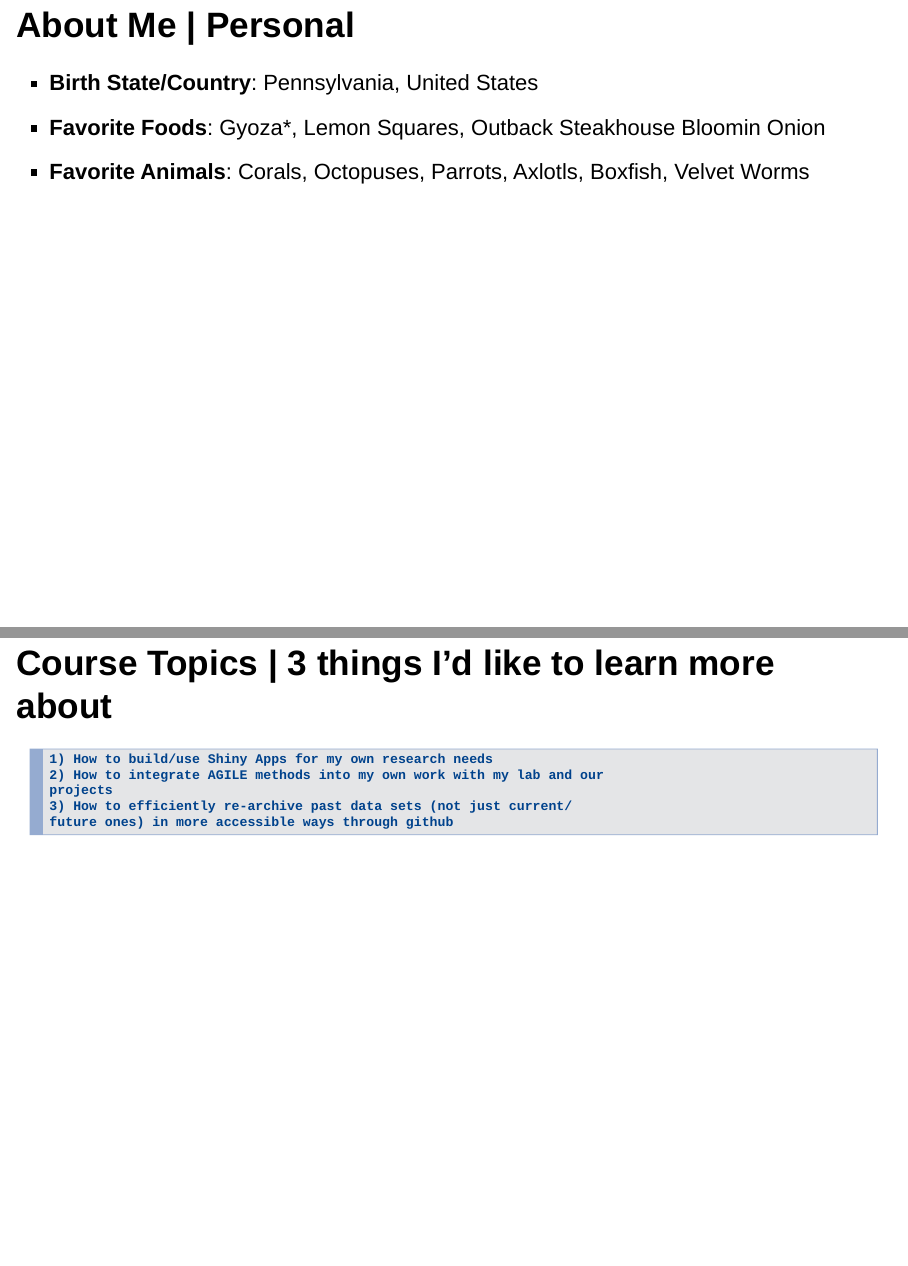
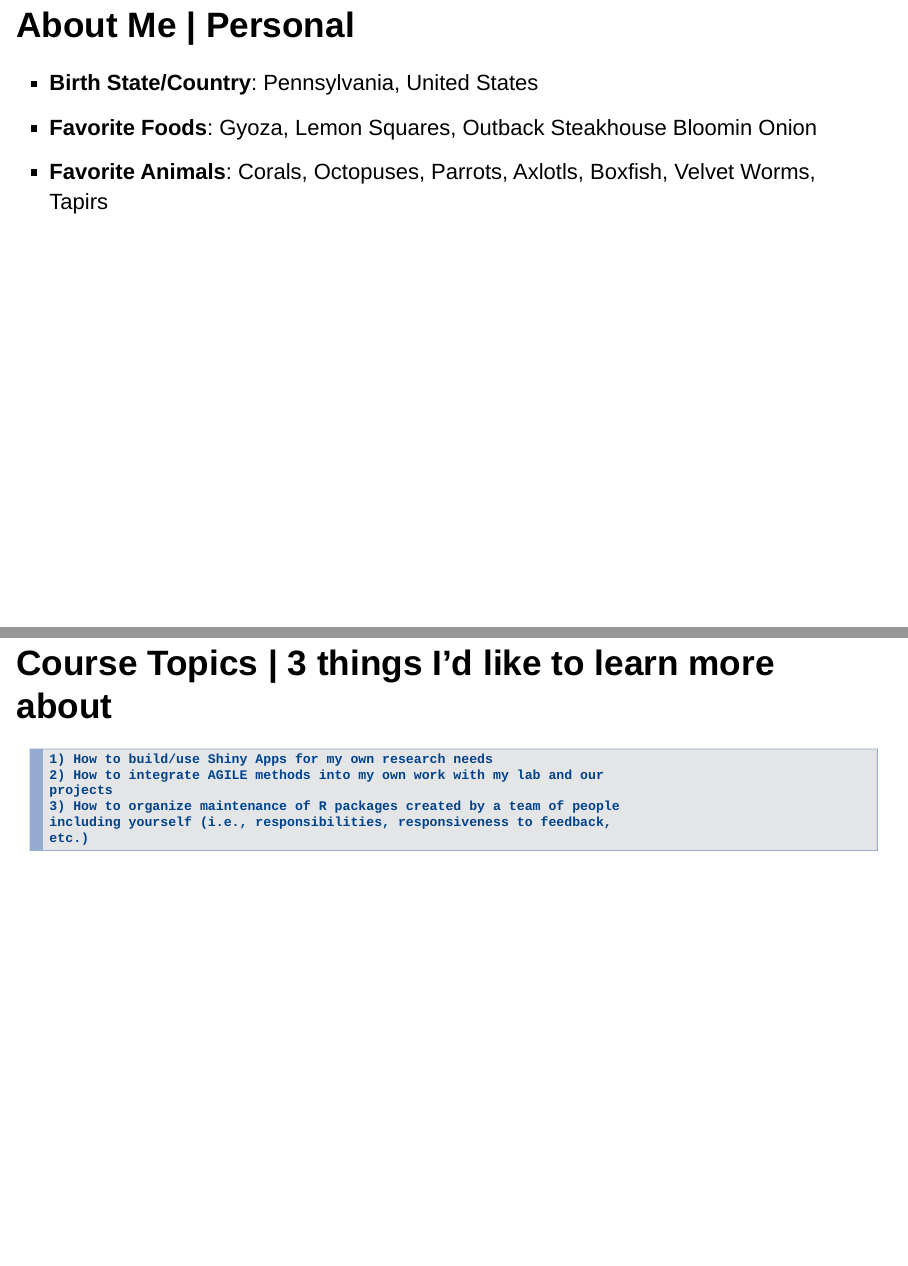
Before and after one commit to chbackstrom/Assignment-8, an R Markdown document (Assignment 8 Presentation.Rmd): pages 3 and 7 of 8, joined at a grey line. Rendered offline with R 4.5, knitr and Pandoc, with nearby package versions; drawn as Slidy slides in place of the format the file asks for.

Commit message:
Edited for final submission

```diff
--- a/Assignment 8 Presentation.Rmd
+++ b/Assignment 8 Presentation.Rmd
@@ -14,9 +14,9 @@ knitr::opts_chunk$set(echo = FALSE)
 ## About Me | Personal
 
 - <b>Birth State/Country</b>: Pennsylvania, United States
-- <b>Favorite Foods</b>: Gyoza*, Lemon Squares, Outback Steakhouse Bloomin Onion
+- <b>Favorite Foods</b>: Gyoza, Lemon Squares, Outback Steakhouse Bloomin Onion
 - <b>Favorite Animals</b>: Corals, Octopuses, Parrots, Axlotls, Boxfish,
-Velvet Worms
+Velvet Worms, Tapirs
 
 
 ## About Me | Academic
@@ -36,7 +36,8 @@ Velvet Worms
     1) How to build/use Shiny Apps for my own research needs
     2) How to integrate AGILE methods into my own work with my lab and our
     projects
-    3) How to efficiently re-archive past data sets (not just current/
-    future ones) in more accessible ways through github
+    3) How to organize maintenance of R packages created by a team of people
+    including yourself (i.e., responsibilities, responsiveness to feedback,
+    etc.)
 
 ## {data-background=img/CCMI_LittleCayman.jpg data-background-size=cover}
```
Also changed, not shown: Assignment-8-Presentation.html, Assignment 8 Presentation.Rmd (2 more changed lines).
